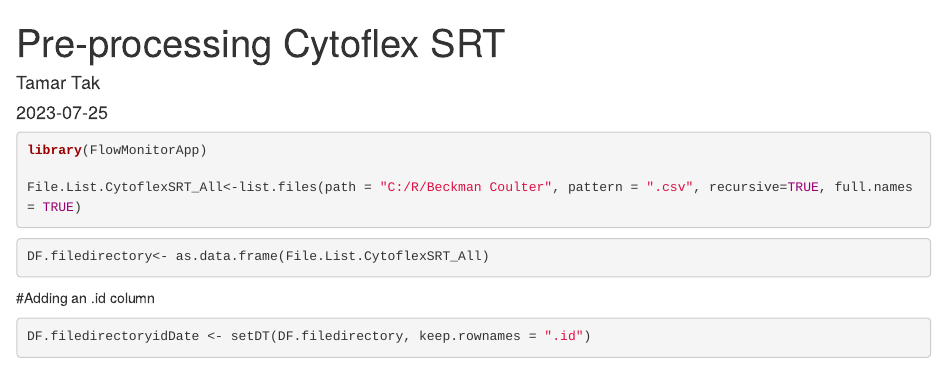
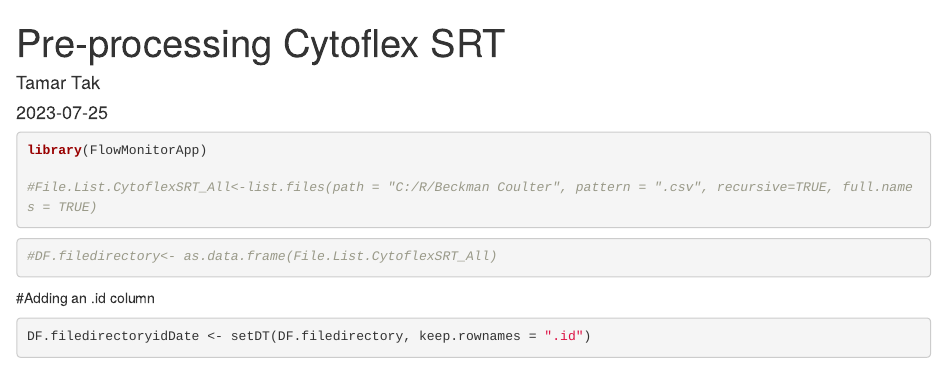
Before and after one commit to LUMC-FCF/FlowMonitor, an R Markdown document (inst/myapp/AppFiles/rmarkdown/CytoflexSRTFullScriptPre-Processing.Rmd): the page in a window 1100 px wide, from its top. Rendered offline with R 4.5, knitr and Pandoc, with nearby package versions; some code elsewhere in the file could not run offline; common packages that the code uses without loading them are loaded.

Commit message:
Update CytoflexSRTFullScriptPre-Processing.Rmd
Removed old file location used for testing

````diff
--- a/inst/myapp/AppFiles/rmarkdown/CytoflexSRTFullScriptPre-Processing.Rmd
+++ b/inst/myapp/AppFiles/rmarkdown/CytoflexSRTFullScriptPre-Processing.Rmd
@@ -9,7 +9,7 @@ output: html_document
 ```{r temporary chunk for testing, warnings=FALSE}
 library(FlowMonitorApp)
 
-File.List.CytoflexSRT_All<-list.files(path = "C:/R/Beckman Coulter", pattern = ".csv", recursive=TRUE, full.names = TRUE)
+#File.List.CytoflexSRT_All<-list.files(path = "C:/R/Beckman Coulter", pattern = ".csv", recursive=TRUE, full.names = TRUE)
 
 
 
@@ -18,7 +18,7 @@ File.List.CytoflexSRT_All<-list.files(path = "C:/R/Beckman Coulter", pattern = "
 
 
 ```{r Converting list into dataframe using as.data.frame(), warning=TRUE}
-DF.filedirectory<- as.data.frame(File.List.CytoflexSRT_All)
+#DF.filedirectory<- as.data.frame(File.List.CytoflexSRT_All)
 ```
 
 
````
